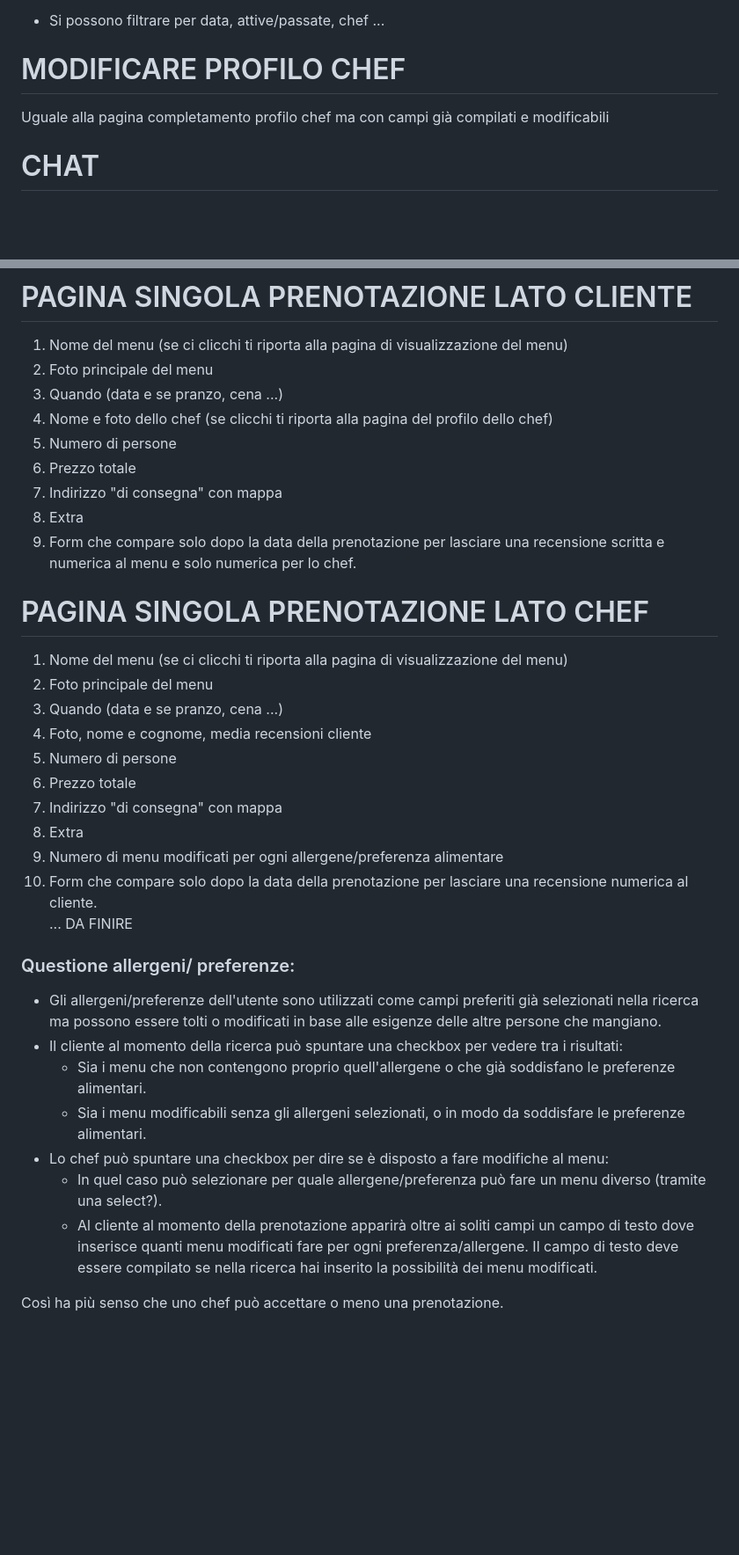
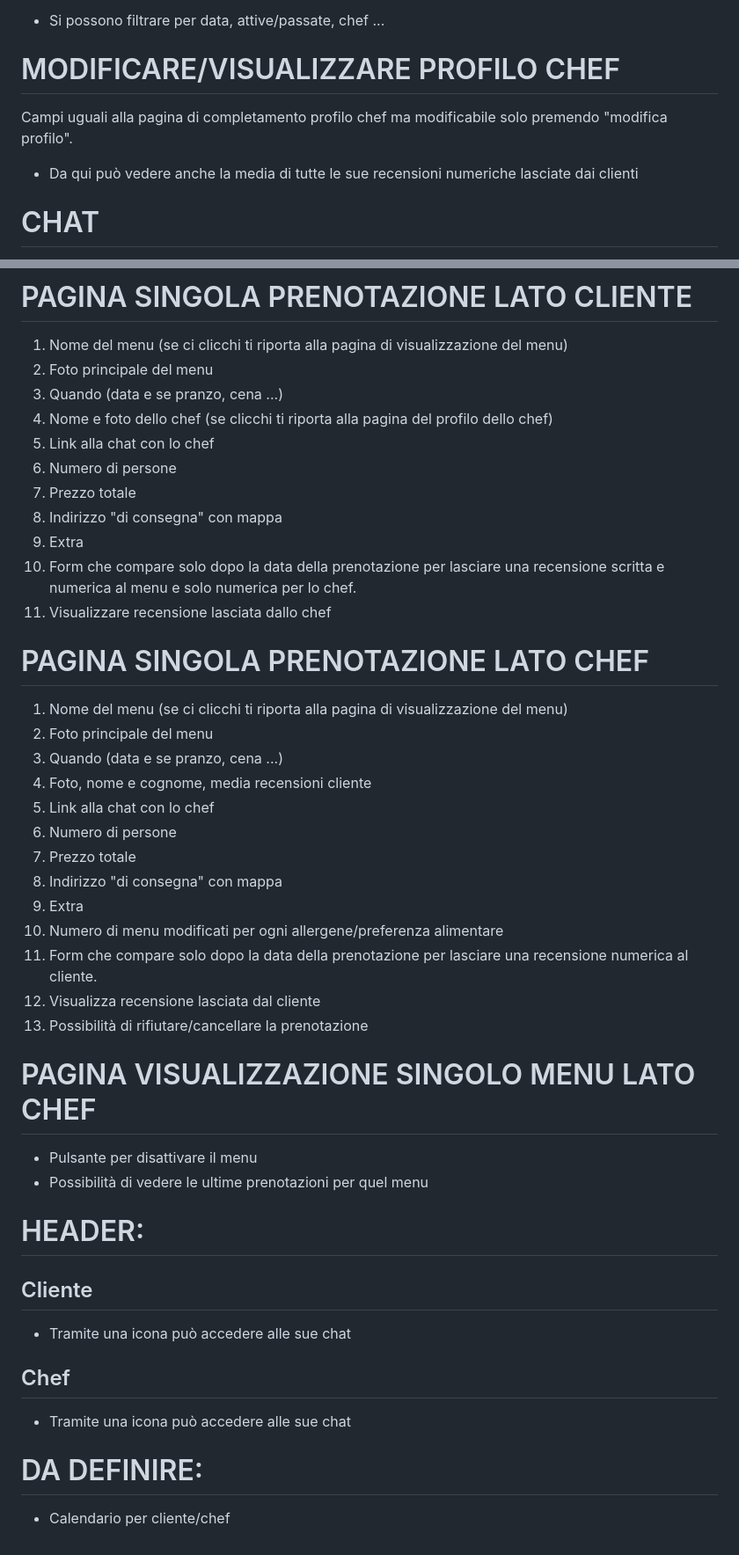
Before and after one commit to tommideso/Progetto_LabASSI, a Markdown page: readme.md, 2 parts joined by grey strips. Shown at 88% size. GitHub-like rendering; blank space fills up the shorter version.

Commit message:
docs: update readme
Co-Authored-By: AndreLanza1 <165406741+AndreLanza1@users.noreply.github.com>
Co-Authored-By: Elisa1011 <144530560+Elisa1011@users.noreply.github.com>
Co-Authored-By: layard <114928369+layard32@users.noreply.github.com>
Co-Authored-By: tommideso <58049345+tommideso@users.noreply.github.com>

```diff
--- a/readme.md
+++ b/readme.md
@@ -178,9 +196,10 @@ Campi uguali alla pagina di completamento profilo cliente ma modificabile solo p
 Lista delle prenotazioni (di default compaiono in ordine cronologico), quando una prenotazione diventa passata si colora di grigio.
 - Si possono filtrare per data, attive/passate, chef ...
 
-# MODIFICARE PROFILO CHEF
+# MODIFICARE/VISUALIZZARE PROFILO CHEF
 
-Uguale alla pagina completamento profilo chef ma con campi già compilati e modificabili
+Campi uguali alla pagina di completamento profilo chef ma modificabile solo premendo "modifica profilo".
+- Da qui può vedere anche la media di tutte le sue recensioni numeriche lasciate dai clienti
 
 # CHAT
 
@@ -199,11 +218,13 @@ Incorporarlo direttamente nella pagina profilo?
 2. Foto principale del menu
 2. Quando (data e se pranzo, cena ...)
 3. Nome e foto dello chef (se clicchi ti riporta alla pagina del profilo dello chef)
-4. Numero di persone
-5. Prezzo totale
-6. Indirizzo "di consegna" con mappa
-7. Extra
-8. Form che compare solo dopo la data della prenotazione per lasciare una recensione scritta e numerica al menu e solo numerica per lo chef.
+4. Link alla chat con lo chef
+5. Numero di persone
+6. Prezzo totale
+7. Indirizzo "di consegna" con mappa
+8. Extra
+9. Form che compare solo dopo la data della prenotazione per lasciare una recensione scritta e numerica al menu e solo numerica per lo chef.
+10. Visualizzare recensione lasciata dallo chef
 
 # PAGINA SINGOLA PRENOTAZIONE LATO CHEF
 
@@ -211,24 +232,35 @@ Incorporarlo direttamente nella pagina profilo?
 2. Foto principale del menu
 2. Quando (data e se pranzo, cena ...)
 3. Foto, nome e cognome, media recensioni cliente
-4. Numero di persone
-5. Prezzo totale
-6. Indirizzo "di consegna" con mappa
-7. Extra
-8. Numero di menu modificati per ogni allergene/preferenza alimentare
-9. Form che compare solo dopo la data della prenotazione per lasciare una recensione numerica al cliente.
-... DA FINIRE
+4. Link alla chat con lo chef
+5. Numero di persone
+6. Prezzo totale
+7. Indirizzo "di consegna" con mappa
+8. Extra
+9. Numero di menu modificati per ogni allergene/preferenza alimentare
+10. Form che compare solo dopo la data della prenotazione per lasciare una recensione numerica al cliente.
+11. Visualizza recensione lasciata dal cliente
+12. Possibilità di rifiutare/cancellare la prenotazione
+
+
+# PAGINA VISUALIZZAZIONE SINGOLO MENU LATO CHEF
+
+- Pulsante per disattivare il menu
+- Possibilità di vedere le ultime prenotazioni per quel menu
 
 
 
 
-### Questione allergeni/ preferenze:
-- Gli allergeni/preferenze dell'utente sono utilizzati come campi preferiti già selezionati nella ricerca ma possono essere tolti o modificati in base alle esigenze delle altre persone che mangiano.
-- Il cliente al momento della ricerca può spuntare una checkbox per vedere tra i risultati:
-    - Sia i menu che non contengono proprio quell'allergene o che già soddisfano le preferenze alimentari.
-    - Sia i menu modificabili senza gli allergeni selezionati, o in modo da soddisfare le preferenze alimentari.
-- Lo chef può spuntare una checkbox per dire se è disposto a fare modifiche al menu:
-    - In quel caso può selezionare per quale allergene/preferenza può fare un menu diverso (tramite una select?).
-    - Al cliente al momento della prenotazione apparirà oltre ai soliti campi un campo di testo dove inserisce quanti menu modificati fare per ogni preferenza/allergene. Il campo di testo deve essere compilato se nella ricerca hai inserito la possibilità dei menu modificati.
+# HEADER:
 
-Così ha più senso che uno chef può accettare o meno una prenotazione.
+## Cliente
+
+- Tramite una icona può accedere alle sue chat
+
+## Chef
+
+- Tramite una icona può accedere alle sue chat
+
+
+# DA DEFINIRE:
+- Calendario per cliente/chef
```
Also changed, not shown: other parts of readme.md (+29 -11 lines).
